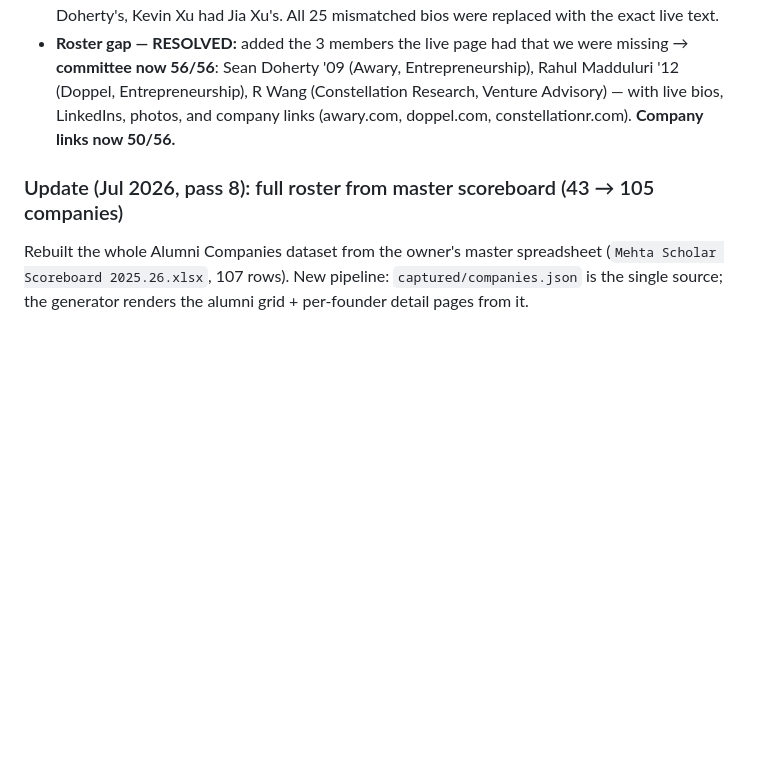
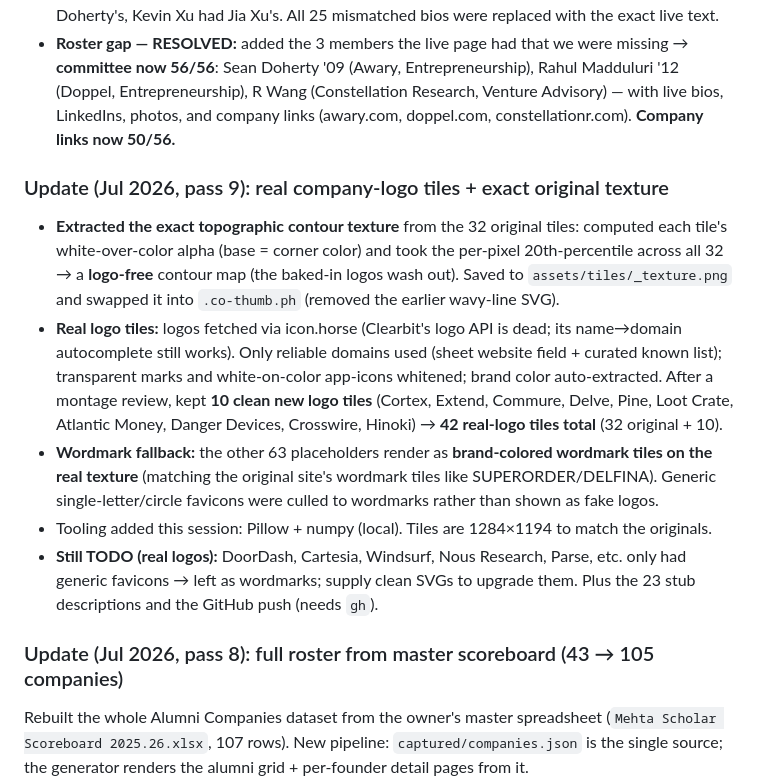
Before and after one commit to mehtalogin-ship-it/mehta-scholars-site, a Markdown page: MIGRATION.md, the part around the change. Drawn GitHub-style; blank space fills up the shorter version.

Commit message:
Log real-logo tile pass in MIGRATION
Co-Authored-By: Claude Opus 4.8 <noreply@anthropic.com>

```diff
--- a/MIGRATION.md
+++ b/MIGRATION.md
@@ -111,6 +111,24 @@ parsing the Wix Pro Gallery items (title + description + image `mediaUrl`) from
   Entrepreneurship), R Wang (Constellation Research, Venture Advisory) — with live bios, LinkedIns,
   photos, and company links (awary.com, doppel.com, constellationr.com). **Company links now 50/56.**
 
+### Update (Jul 2026, pass 9): real company-logo tiles + exact original texture
+- **Extracted the exact topographic contour texture** from the 32 original tiles: computed each
+  tile's white-over-color alpha (base = corner color) and took the per-pixel 20th-percentile across
+  all 32 → a **logo-free** contour map (the baked-in logos wash out). Saved to
+  `assets/tiles/_texture.png` and swapped it into `.co-thumb.ph` (removed the earlier wavy-line SVG).
+- **Real logo tiles:** logos fetched via icon.horse (Clearbit's logo API is dead; its name→domain
+  autocomplete still works). Only reliable domains used (sheet website field + curated known list);
+  transparent marks and white-on-color app-icons whitened; brand color auto-extracted. After a
+  montage review, kept **10 clean new logo tiles** (Cortex, Extend, Commure, Delve, Pine, Loot Crate,
+  Atlantic Money, Danger Devices, Crosswire, Hinoki) → **42 real-logo tiles total** (32 original + 10).
+- **Wordmark fallback:** the other 63 placeholders render as **brand-colored wordmark tiles on the
+  real texture** (matching the original site's wordmark tiles like SUPERORDER/DELFINA). Generic
+  single-letter/circle favicons were culled to wordmarks rather than shown as fake logos.
+- Tooling added this session: Pillow + numpy (local). Tiles are 1284×1194 to match the originals.
+- **Still TODO (real logos):** DoorDash, Cartesia, Windsurf, Nous Research, Parse, etc. only had
+  generic favicons → left as wordmarks; supply clean SVGs to upgrade them. Plus the 23 stub
+  descriptions and the GitHub push (needs `gh`).
+
 ### Update (Jul 2026, pass 8): full roster from master scoreboard (43 → 105 companies)
 Rebuilt the whole Alumni Companies dataset from the owner's master spreadsheet
 (`Mehta Scholar Scoreboard 2025.26.xlsx`, 107 rows). New pipeline: `captured/companies.json`
```
